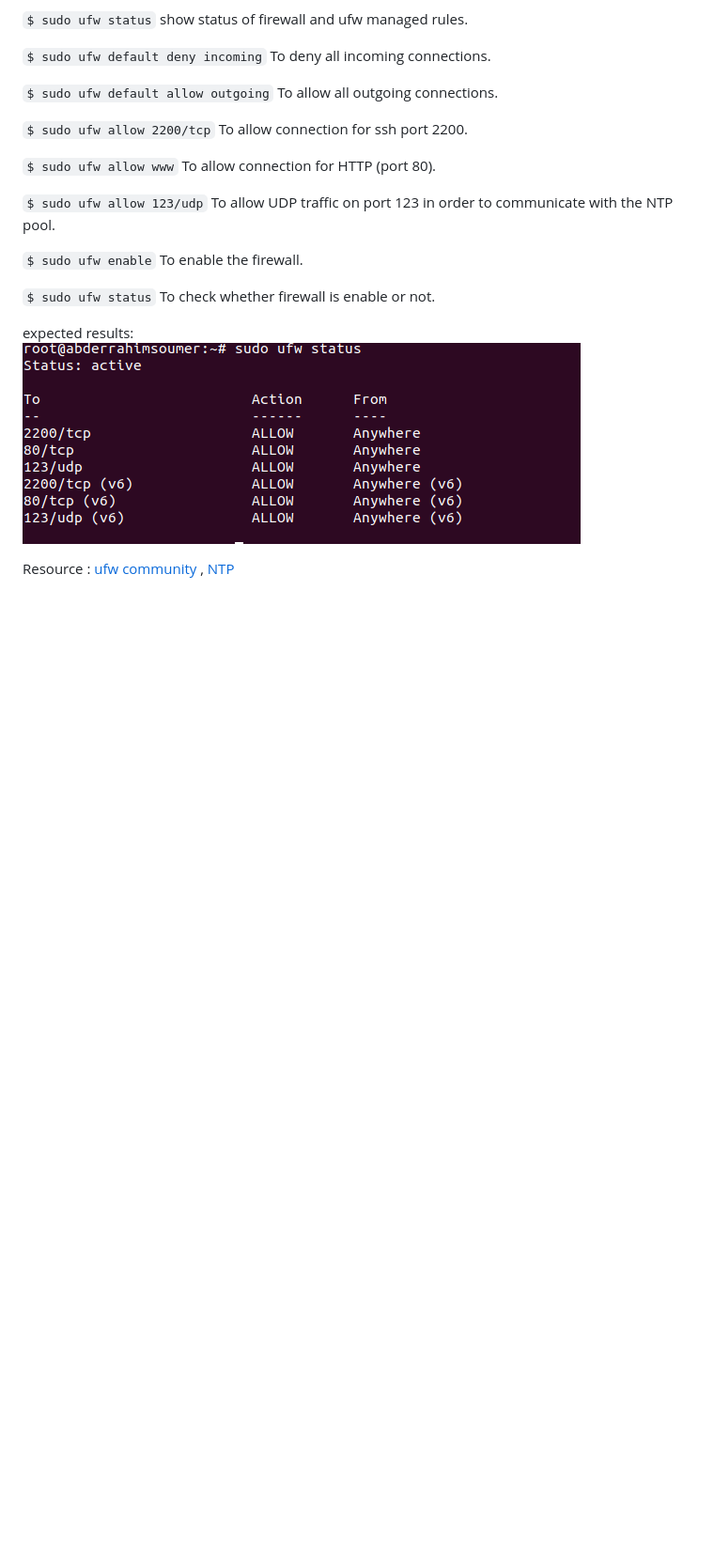
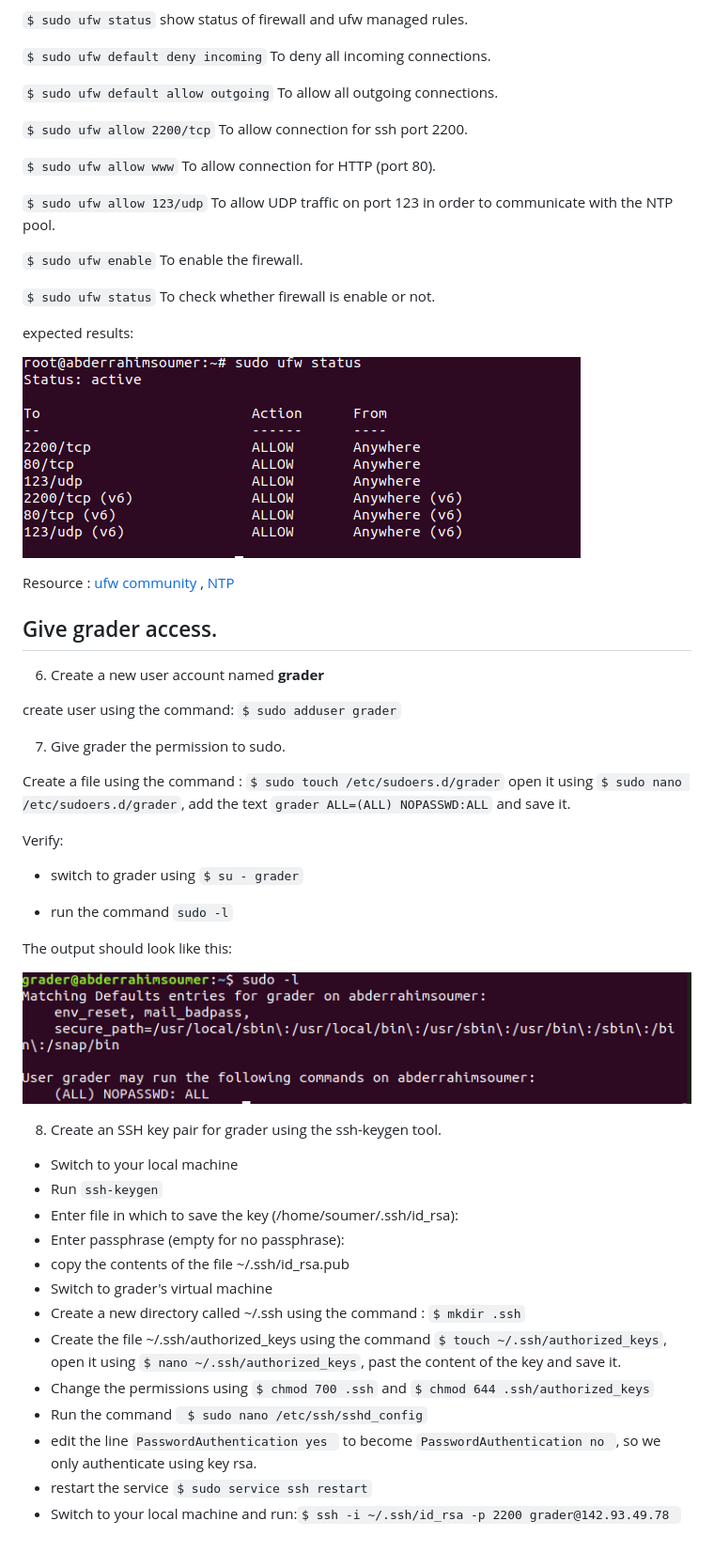
Before and after one commit to abderrahimsoumer/Linux-Server-Configuration, a Markdown page: README.md, the part around the change. Shown: that part at 94% size. GitHub-like rendering; pictures changed too: images/grader-sudo-l.png (added); blank space fills up the shorter version.

Commit message:
Give grader access

````diff
--- a/README.md
+++ b/README.md
@@ -65,6 +65,43 @@ Run the following command
 ``` $ sudo ufw status ``` To check whether firewall is enable or not.
 
 expected results:
+
 ![ufw status](images/ufw_status.png)
 
 Resource : [ufw community](https://help.ubuntu.com/community/UFW) , [NTP](https://www.digitalocean.com/community/tutorials/how-to-configure-ntp-for-use-in-the-ntp-pool-project-on-ubuntu-16-04)
+
+## Give grader access.
+
+6. Create a new user account named **grader**
+
+create user using the command: ``` $ sudo adduser grader ```
+
+7. Give grader the permission to sudo.
+
+Create a file using the command : ``` $ sudo touch /etc/sudoers.d/grader ``` open it using ``` $ sudo nano /etc/sudoers.d/grader ```, add the text ``` grader ALL=(ALL) NOPASSWD:ALL ``` and save it.
+
+Verify:
+
+- switch to grader using ``` $ su - grader ```
+
+- run the command ``` sudo -l ```
+
+The output should look like this:
+
+![sudo -l ](images/grader-sudo-l.png)
+
+8. Create an SSH key pair for grader using the ssh-keygen tool.
+
+- Switch to your local machine
+- Run ```ssh-keygen```
+- Enter file in which to save the key (/home/soumer/.ssh/id_rsa):
+- Enter passphrase (empty for no passphrase):
+- copy the contents of the file ~/.ssh/id_rsa.pub
+- Switch to  grader's virtual machine
+- Create a new directory called ~/.ssh using the command : ```$ mkdir .ssh```
+- Create the file ~/.ssh/authorized_keys using the command ```$ touch ~/.ssh/authorized_keys```, open it using ```$ nano ~/.ssh/authorized_keys```, past the content of the key and save it.
+- Change the permissions using ```$ chmod 700 .ssh``` and ```$ chmod 644 .ssh/authorized_keys```
+- Run the command ``` $ sudo nano /etc/ssh/sshd_config```
+- edit the line ```PasswordAuthentication yes ``` to become ```PasswordAuthentication no ```, so we only authenticate using key rsa.
+- restart the service ```$ sudo service ssh restart```
+- Switch to your local machine and run:```$ ssh -i ~/.ssh/id_rsa -p 2200 grader@142.93.49.78 ```
````
